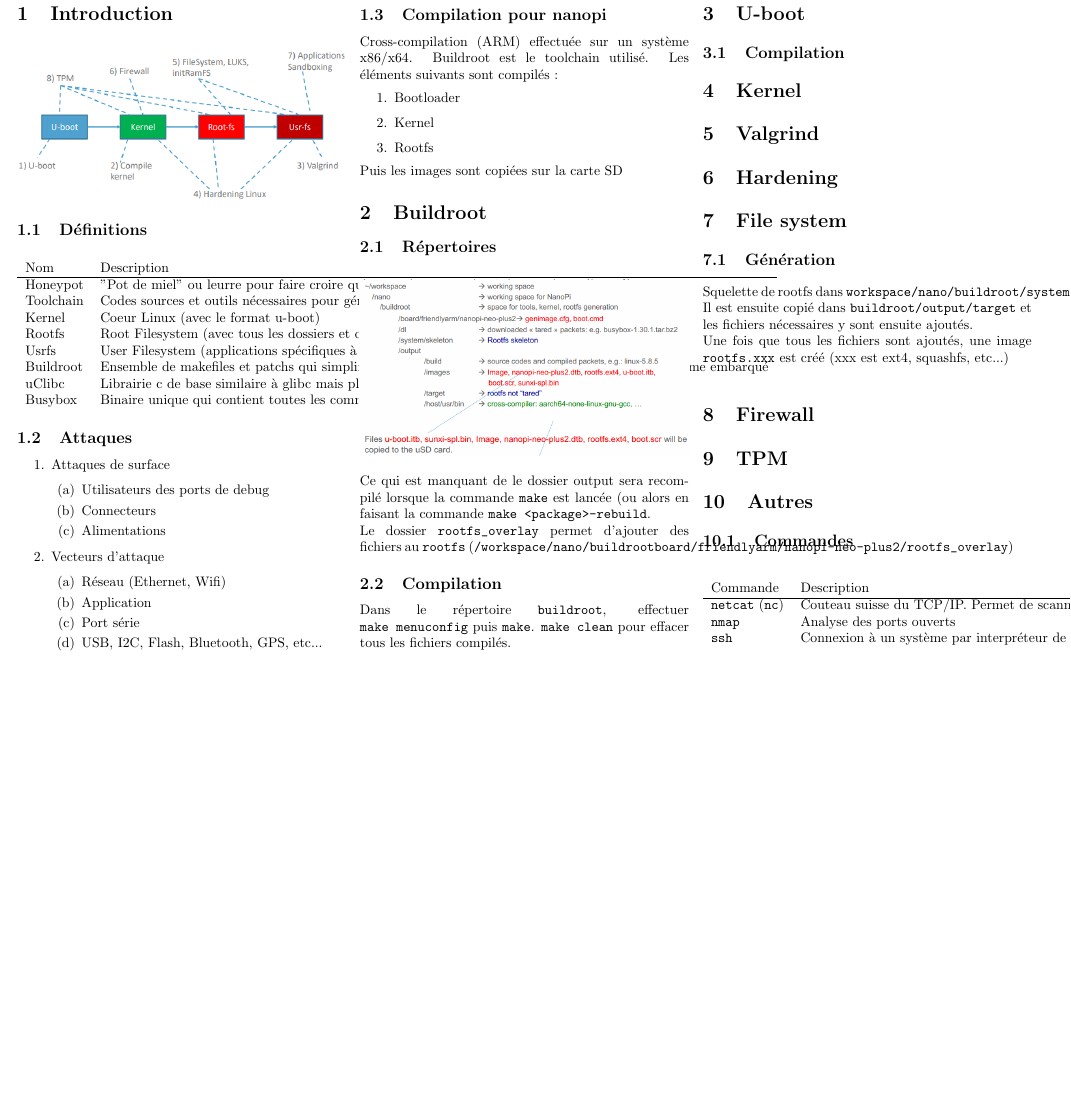
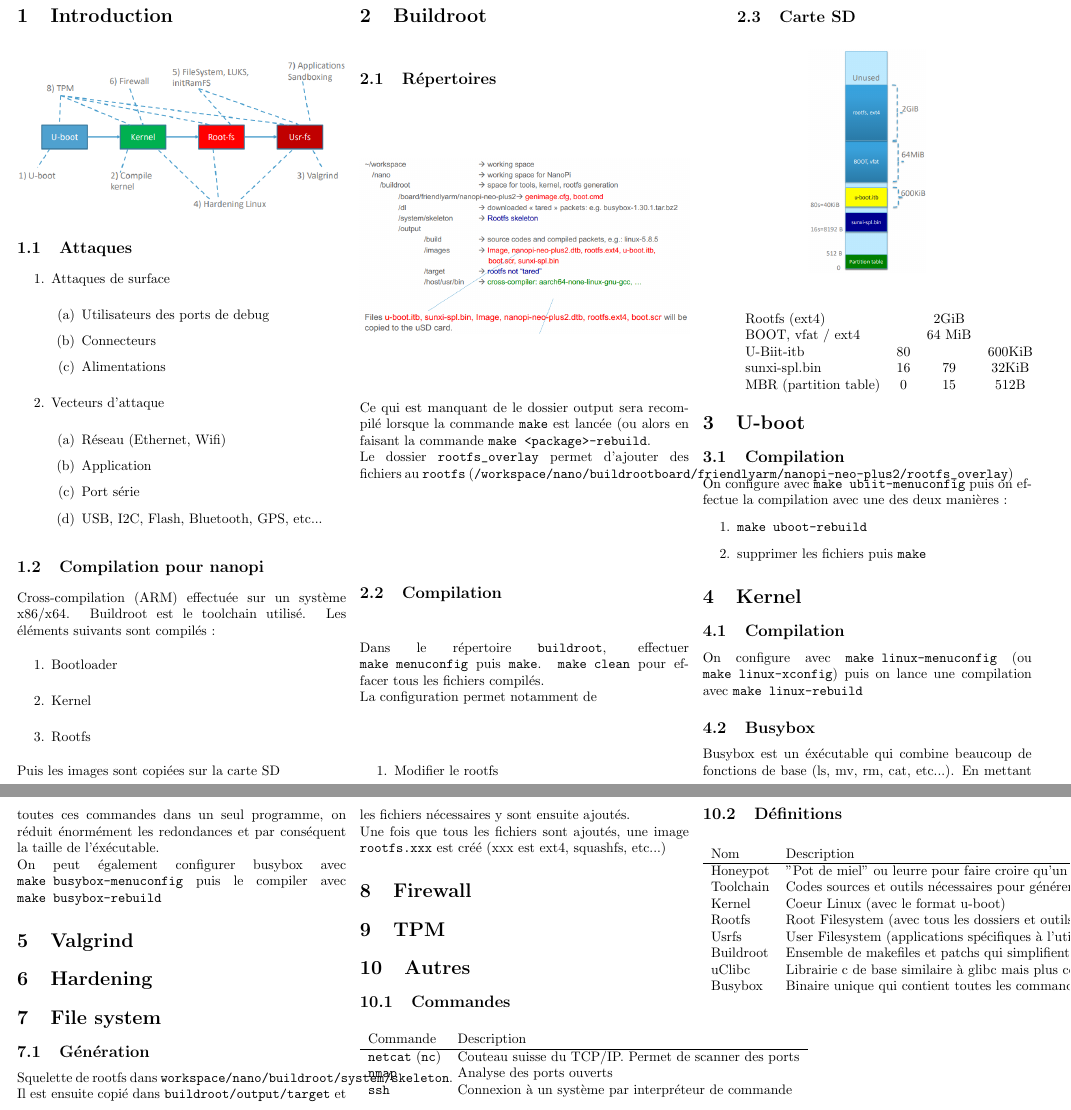
Before and after one commit to alxrey/MSE-SeS-summary, a LaTeX CV (LaTex/resume.tex, which reads LaTex/autres.tex, LaTex/buildroot.tex, LaTex/introduction.tex): part of the page before the commit and two parts of pages 1 and 2 of 2 after it, the two joined at a grey line, cut so that both start at the same text, the shorter picture padded with empty space. Compiled offline with pdfLaTeX.

Commit message:
intro + kernel + uboot + buildroot

```diff
--- a/LaTex/autres.tex
+++ b/LaTex/autres.tex
@@ -14,4 +14,19 @@ Commande & Description\\\hline
 \verb!ssh! & Connexion à un système par interpréteur de commande
 \end{tabular}
 \end{table}
+
+\subsection{Définitions}
+\begin{table}[H]
+\begin{tabular}{ll}
+Nom & Description\\\hline
+Honeypot & "Pot de miel" ou leurre pour faire croire qu'un système non-sécurisé est présent (à tord)\\
+Toolchain & Codes sources et outils nécessaires pour générer une image éxécutable (sur un système embarqué)\\
+Kernel & Coeur Linux (avec le format u-boot)\\
+Rootfs & Root Filesystem (avec tous les dossiers et outils utilisés par Linux)\\
+Usrfs & User Filesystem (applications spécifiques à l'utilisation du système embarqué)\\
+Buildroot & Ensemble de makefiles et patchs qui simplifient et automatisent la création d'un Linux pour système embarqué\\
+uClibc & Librairie c de base similaire à glibc mais plus compacte (pour systèmes MMU-less)\\
+Busybox & Binaire unique qui contient toutes les commandes de base (ls, cat, mv)
+\end{tabular}
+\end{table}
 \end{document}
--- a/LaTex/buildroot.tex
+++ b/LaTex/buildroot.tex
@@ -13,7 +13,24 @@ Ce qui est manquant de le dossier output sera recompilé lorsque la commande \ve
 Le dossier \verb!rootfs_overlay! permet d'ajouter des fichiers au \verb!rootfs!
 (\verb!/workspace/nano/buildrootboard/friendlyarm/nanopi-neo-plus2/rootfs_overlay!)
 \subsection{Compilation}
-Dans le répertoire \verb!buildroot!, effectuer \verb!make menuconfig! puis \verb!make!. \verb!make clean! pour effacer tous les fichiers compilés.
+Dans le répertoire \verb!buildroot!, effectuer \verb!make menuconfig! puis \verb!make!. \verb!make clean! pour effacer tous les fichiers compilés.\\
+La configuration permet notamment de
+\begin{enumerate}
+\item Modifier le rootfs
+\subsection{Carte SD}
+\begin{figure}[H]
+\centering
+\includegraphics[width=3.00cm]{img_2.png}
+\end{figure}
+\begin{center}
+\begin{tabular}{lccc}
+Rootfs (ext4) & & 2GiB\\
+BOOT, vfat / ext4 & & 64 MiB\\
+U-Biit-itb & 80 & & 600KiB\\
+sunxi-spl.bin & 16 & 79 & 32KiB\\
+MBR (partition table) & 0 & 15 & 512B
+\end{tabular}
+\end{center}
 
 
 
--- a/LaTex/introduction.tex
+++ b/LaTex/introduction.tex
@@ -7,20 +7,7 @@
 \centering
 \includegraphics[width=\columnwidth]{img_0.png}
 \end{figure}
-\subsection{Définitions}
-\begin{table}[H]
-\begin{tabular}{ll}
-Nom & Description\\\hline
-Honeypot & "Pot de miel" ou leurre pour faire croire qu'un système non-sécurisé est présent (à tord)\\
-Toolchain & Codes sources et outils nécessaires pour générer une image éxécutable (sur un système embarqué)\\
-Kernel & Coeur Linux (avec le format u-boot)\\
-Rootfs & Root Filesystem (avec tous les dossiers et outils utilisés par Linux)\\
-Usrfs & User Filesystem (applications spécifiques à l'utilisation du système embarqué)\\
-Buildroot & Ensemble de makefiles et patchs qui simplifient et automatisent la création d'un Linux pour système embarqué\\
-uClibc & Librairie c de base similaire à glibc mais plus compacte (pour systèmes MMU-less)\\
-Busybox & Binaire unique qui contient toutes les commandes de base (ls, cat, mv)
-\end{tabular}
-\end{table}
+
 \subsection{Attaques}
 \begin{enumerate}
 \item Attaques de surface
--- a/LaTex/kernel.tex
+++ b/LaTex/kernel.tex
@@ -3,4 +3,9 @@
 
 \begin{document}
 \section{Kernel}
+\subsection{Compilation}
+On configure avec \verb!make linux-menuconfig! (ou \verb!make linux-xconfig!) puis on lance une compilation avec \verb!make linux-rebuild!
+\subsection{Busybox}
+Busybox est un éxécutable qui combine beaucoup de fonctions de base (ls, mv, rm, cat, etc...). En mettant toutes ces commandes dans un seul programme, on réduit énormément les redondances et par conséquent la taille de l'éxécutable.\\
+On peut également configurer busybox avec \verb!make busybox-menuconfig! puis le compiler avec \verb!make busybox-rebuild!
 \end{document}
--- a/LaTex/uboot.tex
+++ b/LaTex/uboot.tex
@@ -4,6 +4,11 @@
 \begin{document}
 \section{U-boot}
 \subsection{Compilation}
+On configure avec \verb!make ubiit-menuconfig! puis on effectue la compilation avec une des deux manières :
+\begin{enumerate}
+\item \verb!make uboot-rebuild!
+\item supprimer les fichiers puis \verb!make!
+\end{enumerate}
 
 
 \end{document}
```
Also changed, not shown: LaTex/autres.pdf, LaTex/buildroot.pdf, LaTex/img_2.png (added), LaTex/kernel.pdf (added), LaTex/buildroot.tex (5 more changed lines).
